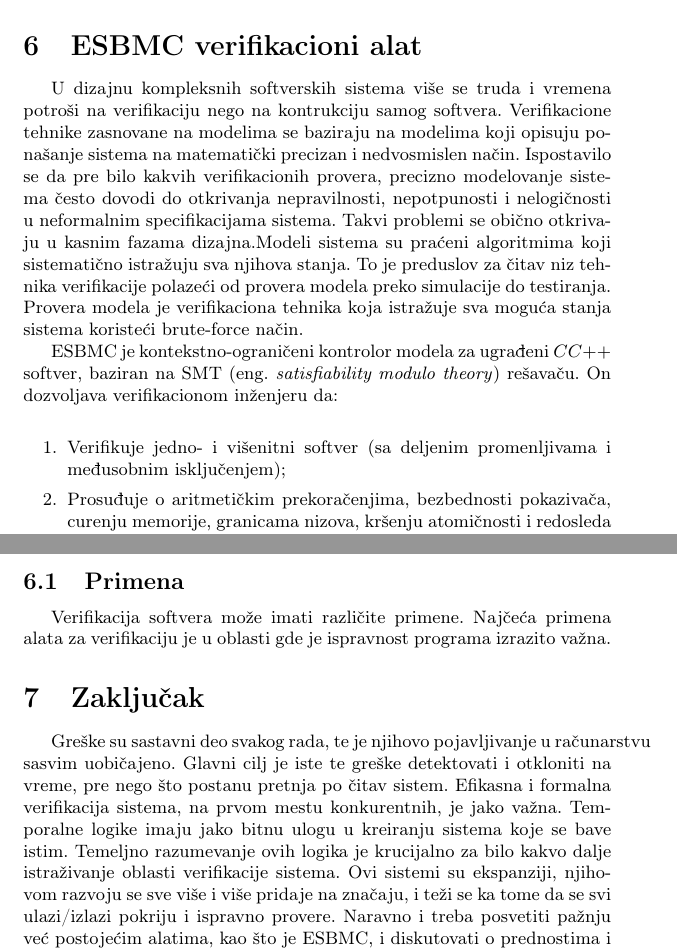
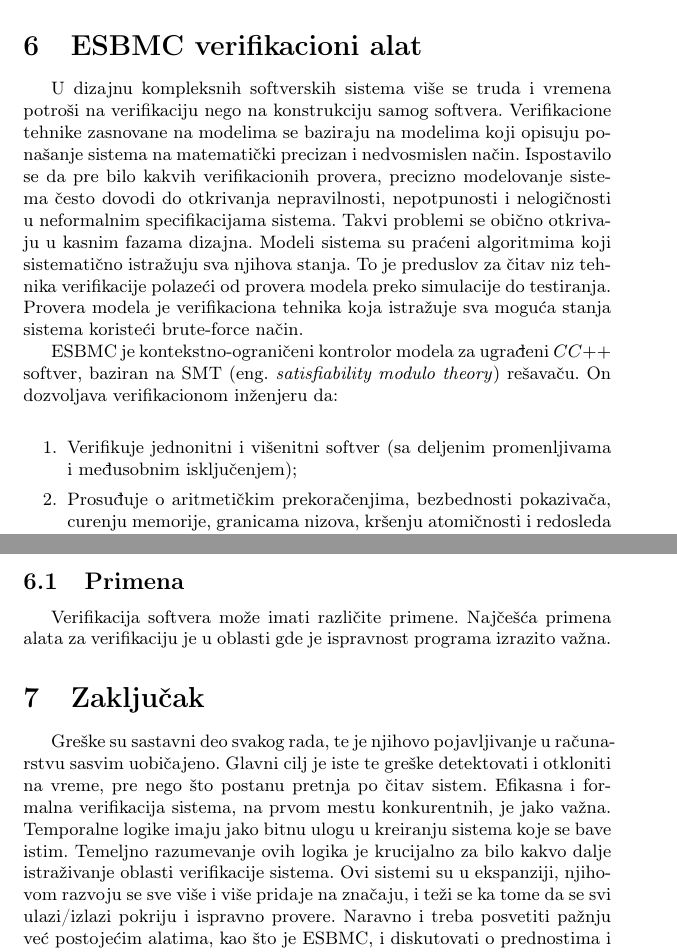
Before and after one commit to zare009/mnsr, a LaTeX document (TemporalneLogike.tex): two parts of pages 8 and 10 of 10, joined at a grey line, cut so that both start at the same text. Compiled offline with pdfLaTeX.

Commit message:
Ispravke još nekih štamparskih greški

```diff
--- a/TemporalneLogike.tex
+++ b/TemporalneLogike.tex
@@ -362,14 +362,14 @@
 	\label{sec:ESBMC}
 
 	U dizajnu kompleksnih softverskih sistema više se truda i vremena potroši na
-	verifikaciju nego na kontrukciju samog softvera. Verifikacione tehnike  zasnovane na modelima se baziraju na modelima koji opisuju ponašanje sistema na matematički precizan i nedvosmislen način. Ispostavilo se da pre bilo kakvih verifikacionih provera, precizno modelovanje sistema često dovodi do otkrivanja nepravilnosti, nepotpunosti i nelogičnosti u neformalnim specifikacijama sistema. Takvi problemi se obično otkrivaju u kasnim fazama dizajna.Modeli sistema su praćeni algoritmima koji sistematično istražuju sva njihova stanja. To je preduslov za čitav niz tehnika verifikacije polazeći od provera modela preko simulacije do testiranja.
+	verifikaciju nego na konstrukciju samog softvera. Verifikacione tehnike  zasnovane na modelima se baziraju na modelima koji opisuju ponašanje sistema na matematički precizan i nedvosmislen način. Ispostavilo se da pre bilo kakvih verifikacionih provera, precizno modelovanje sistema često dovodi do otkrivanja nepravilnosti, nepotpunosti i nelogičnosti u neformalnim specifikacijama sistema. Takvi problemi se obično otkrivaju u kasnim fazama dizajna. Modeli sistema su praćeni algoritmima koji sistematično istražuju sva njihova stanja. To je preduslov za čitav niz tehnika verifikacije polazeći od provera modela preko simulacije do testiranja.
 	Provera modela je verifikaciona tehnika koja istražuje sva moguća stanja sistema koristeći brute-force način.
 
 
 ESBMC je kontekstno-ograničeni kontrolor modela za ugrađeni $C\/C++$ softver, baziran na SMT (eng. \emph{satisfiability modulo theory}) rešavaču.  On dozvoljava verifikacionom inženjeru da:
 	\newline
 	\begin{enumerate}
-	\item Verifikuje jedno- i višenitni softver (sa deljenim promenljivama i međusobnim isključenjem);
+	\item Verifikuje jednonitni i višenitni softver (sa deljenim promenljivama i međusobnim isključenjem);
 	\item Prosuđuje o aritmetičkim prekoračenjima, bezbednosti pokazivača, curenju memorije, granicama nizova, kršenju atomičnosti i redosleda izvršavanja, mrtvim blokadama i utrkivanjima;
 	\item Verifikuje programe koji koriste aritmetiku na nivou bita, pokazivača, struktura, unija i sa fiksnim zarezom.
 	\end{enumerate}
@@ -413,7 +413,7 @@
 	\subsection{Primena}
 	\label{subsec:Primena}
 
-	Verifikacija softvera može imati različite primene.  Najčeća primena alata za verifikaciju je u oblasti  gde je ispravnost programa izrazito važna.
+	Verifikacija softvera može imati različite primene.  Najčešća primena alata za verifikaciju je u oblasti  gde je ispravnost programa izrazito važna.
 
 
 
@@ -422,7 +422,7 @@
 	\section{Zaključak}
 	\label{sec:zakljucak}
 
-Greške su sastavni deo svakog rada, te je njihovo pojavljivanje u računarstvu sasvim uobičajeno. Glavni cilj je iste te greške detektovati i otkloniti na vreme, pre nego što postanu pretnja po čitav sistem. Efikasna i formalna verifikacija sistema, na prvom mestu konkurentnih, je jako važna. Temporalne logike imaju jako bitnu ulogu u kreiranju sistema koje se bave istim. Temeljno razumevanje ovih logika je krucijalno za bilo kakvo dalje istraživanje oblasti verifikacije sistema. Ovi sistemi su ekspanziji, njihovom razvoju se sve više i više pridaje na značaju, i teži se ka tome da se svi ulazi/izlazi pokriju i ispravno provere. Naravno i treba posvetiti pažnju već postojećim alatima, kao što je ESBMC, i diskutovati o prednostima i manama istih, i eventualno dati predloge za unapređivanje istih.
+Greške su sastavni deo svakog rada, te je njihovo pojavljivanje u računa-rstvu sasvim uobičajeno. Glavni cilj je iste te greške detektovati i otkloniti na vreme, pre nego što postanu pretnja po čitav sistem. Efikasna i formalna verifikacija sistema, na prvom mestu konkurentnih, je jako važna. Temporalne logike imaju jako bitnu ulogu u kreiranju sistema koje se bave istim. Temeljno razumevanje ovih logika je krucijalno za bilo kakvo dalje istraživanje oblasti verifikacije sistema. Ovi sistemi su u ekspanziji, njihovom razvoju se sve više i više pridaje na značaju, i teži se ka tome da se svi ulazi/izlazi pokriju i ispravno provere. Naravno i treba posvetiti pažnju već postojećim alatima, kao što je ESBMC, i diskutovati o prednostima i manama istih, i eventualno dati predloge za unapređivanje istih.
 
 
 	\addcontentsline{toc}{section}{Literatura}
```
Also changed, not shown: TemporalneLogike.tex (8 more changed lines).
